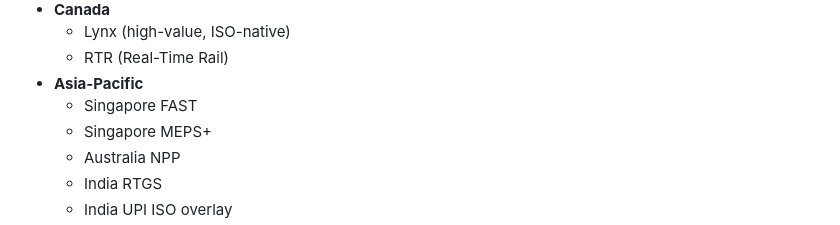
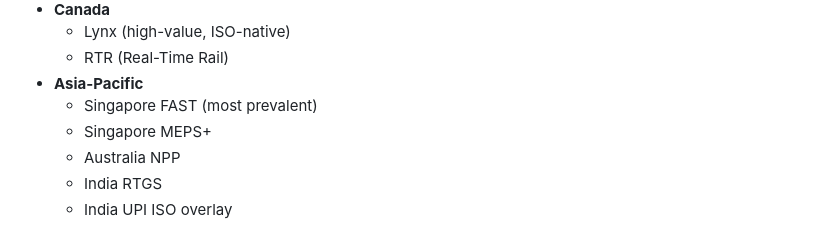
Before and after one commit to NearlyNormal/iso20022-validator, a Markdown page: README.md, the part around the change. Drawn GitHub-style.

```diff
--- a/README.md
+++ b/README.md
@@ -184,7 +184,7 @@ These appear as disabled entries in the profile dropdown.
   - Lynx (high-value, ISO-native)
   - RTR (Real-Time Rail)
 - **Asia-Pacific**
-  - Singapore FAST
+  - Singapore FAST (most prevalent)
   - Singapore MEPS+
   - Australia NPP
   - India RTGS
```
